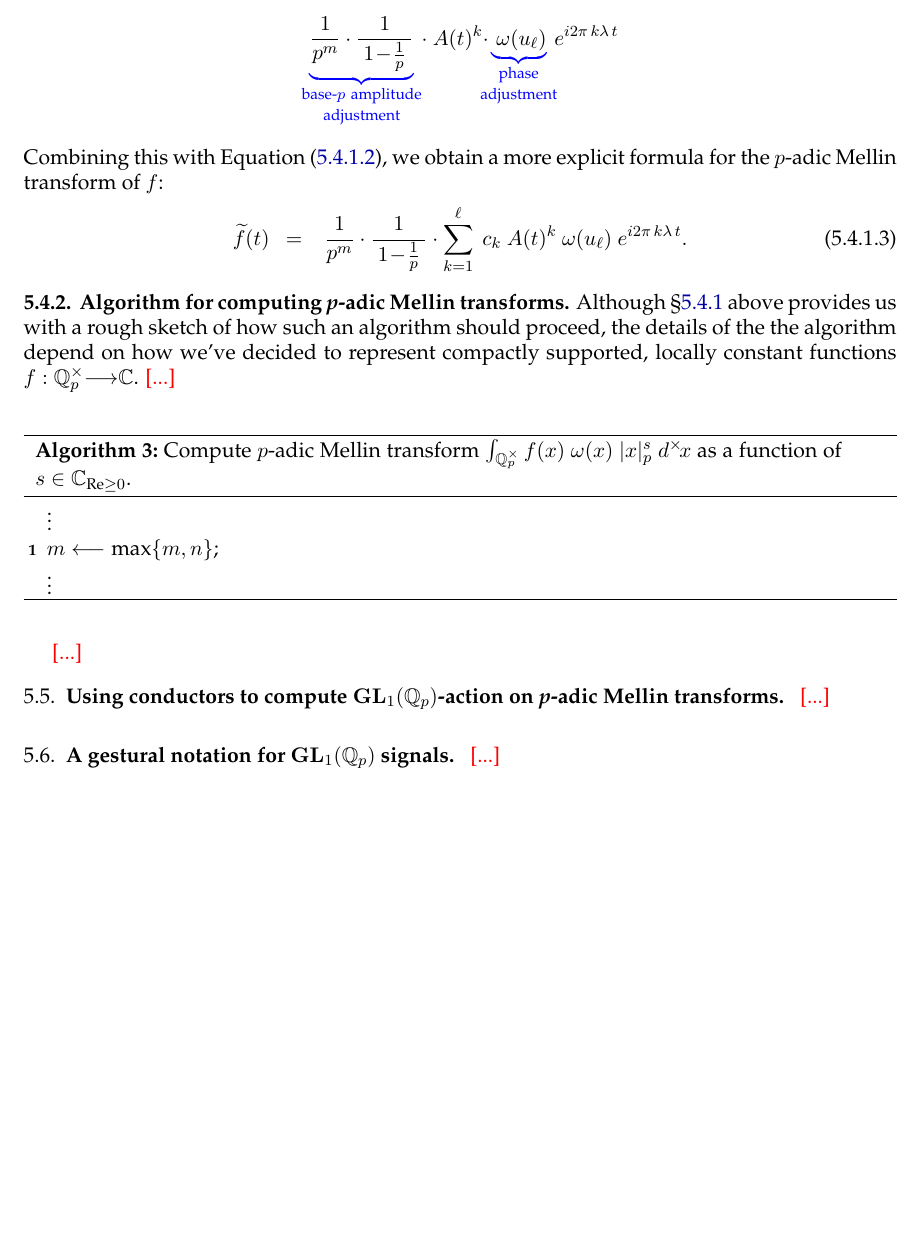
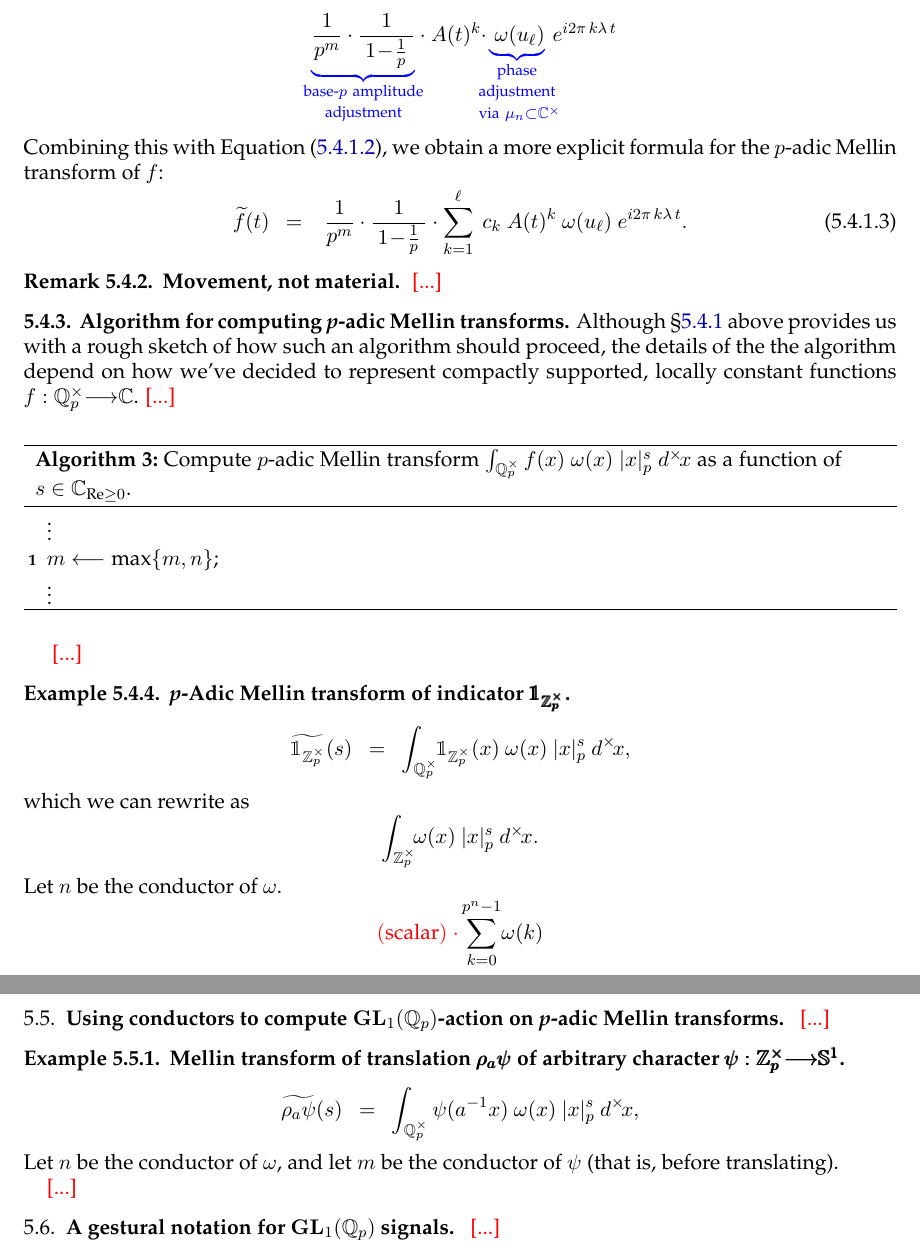
Before and after one commit to TYLERSFOSTER/Tonality_from_Q_p_and_SL_2, a LaTeX thesis (Notes_on_Representations_of_Algebraic_Groups.tex): part of page 20 of 29 before the commit and two parts of pages 20 and 21 of 29 after it, the two joined at a grey line, cut so that both start at the same text, the shorter picture padded with empty space. Compiled offline with pdfLaTeX.

Commit message:
Add files via upload

```diff
--- a/Notes_on_Representations_of_Algebraic_Groups.tex
+++ b/Notes_on_Representations_of_Algebraic_Groups.tex
@@ -2077,14 +2081,15 @@ which we can rewrite as {\color{red} [double-check this...]}
 	\underbrace{
 	{\color{black}
 	\frac{1}{p^m}\cdot\frac{1}{\ 1\!-\!\tfrac{1}{p}\ }
-	}}}}
+	}}}}\!
 	{\color{black} \cdot\ A(t)^k\cdot}
+	\underset{\!\!\!\text{via}\ \mu_n\subset\CC^\times\!\!\!\!\!}{
 	\underset{\!\!\!\text{adjustment}\!\!\!}{
 	\underset{\text{phase}}{
 	\underbrace{
 	{\color{black}
 	\ \omega(u_\ell)}
-	}}}}
+	}}}}}
 	{\color{black} \ e^{i2\pi\ \!k\lambda\ \!t}
 	}
 	$$
@@ -2098,6 +2103,11 @@ Combining this with Equation \eqref{equation: sum breakdown for Mellin transform
 	\end{equation}
 \end{ssubsection}
 
+\begin{remark}
+{\bf Movement, not material.}
+\ {\color{red} [...]}
+\end{remark}
+
 \begin{ssubsection}{{\bf Algorithm for computing {\em p}-adic Mellin transforms.}}
 \normalfont
 Although \S\ref{ssubsection: simplifying Mellin transform} above provides us with a rough sketch of how such an algorithm should proceed, the details of the the algorithm depend on how we've decided to represent compactly supported, locally constant functions $f:\QQ^\times_{p}\lra\CC$.
@@ -2115,10 +2125,44 @@ $m\longleftarrow \text{max}\{m,n\}$;
 
 \end{ssubsection}
 
+\begin{example}
+{\bf {\em p}-Adic Mellin transform of indicator $\pmb{\mathbbm{1}_{\ZZ^\times_p}}$.}
+\normalfont
+	$$
+	\widetilde{{\mathbbm{1}_{\ZZ^\times_p}}}(s)
+	\ \ =\ \
+	\int_{\QQ^\times_{p}}
+	\!\!\mathbbm{1}_{\ZZ^\times_p}(x)\ \omega(x)\ |x|^{s}_{p}\ d^\times\!x,
+	$$
+which we can rewrite as
+	$$
+	\int_{\ZZ^\times_p}\!\!\omega(x)\ |x|^{s}_{p}\ d^\times\!x.
+	$$
+Let $n$ be the conductor of $\omega$.
+	$$
+	{\color{red} (\text{scalar})\ \cdot}
+	\sum_{k=0}^{p^{n}-1}\!\omega(k)
+	$$
+\end{example}
+
 \end{subsection}
 
 \begin{subsection}{Using conductors to compute $\bold{GL}_1(\QQ_p)$-action on {\em p}-adic Mellin transforms}
 \ {\color{red} [...]}
+
+\begin{example}
+{\bf Mellin transform of translation $\pmb{\rho_{a}\psi}$ of arbitrary character $\pmb{\psi:\ZZ^\times_p\lra\mathbb{S}^1}$.}
+\normalfont
+	$$
+	\widetilde{{\rho_{a}\psi}}(s)
+	\ \ =\ \
+	\int_{\QQ^\times_{p}}
+	\psi(a^{-1}x)\ \omega(x)\ |x|^{s}_{p}\ d^\times\!x,
+	$$
+Let $n$ be the conductor of $\omega$, and let $m$ be the conductor of $\psi$ (that is, before translating).
+
+{\color{red} [...]}
+\end{example}
 
 \end{subsection}
 
```
Also changed, not shown: Notes_on_Representations_of_Algebraic_Groups.pdf, Notes_on_Representations_of_Algebraic_Groups.tex (4 more changed lines).
